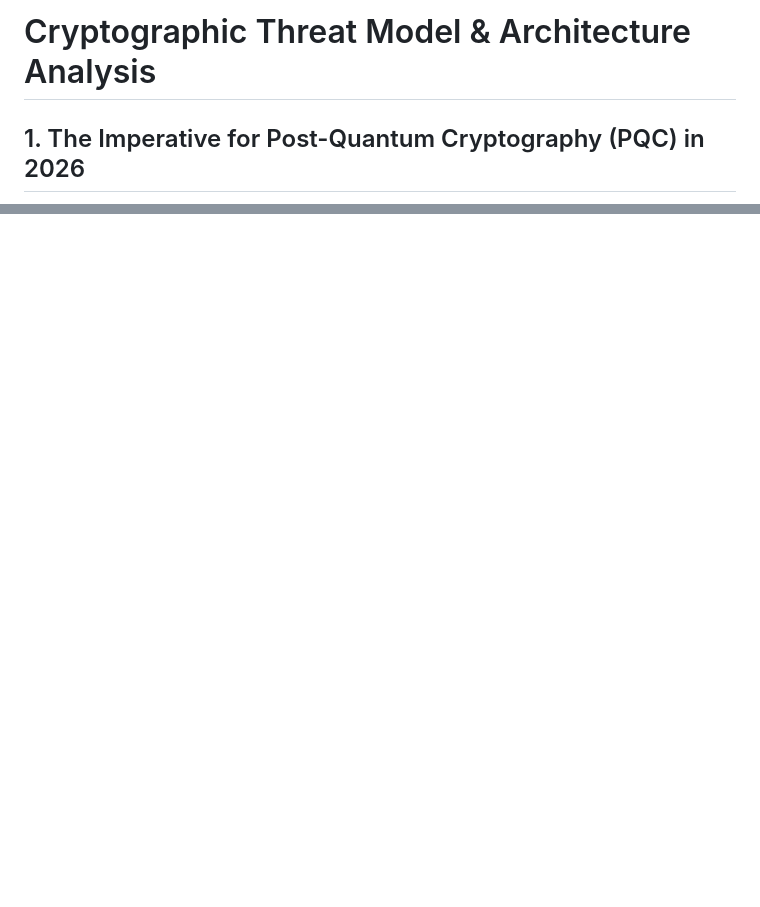
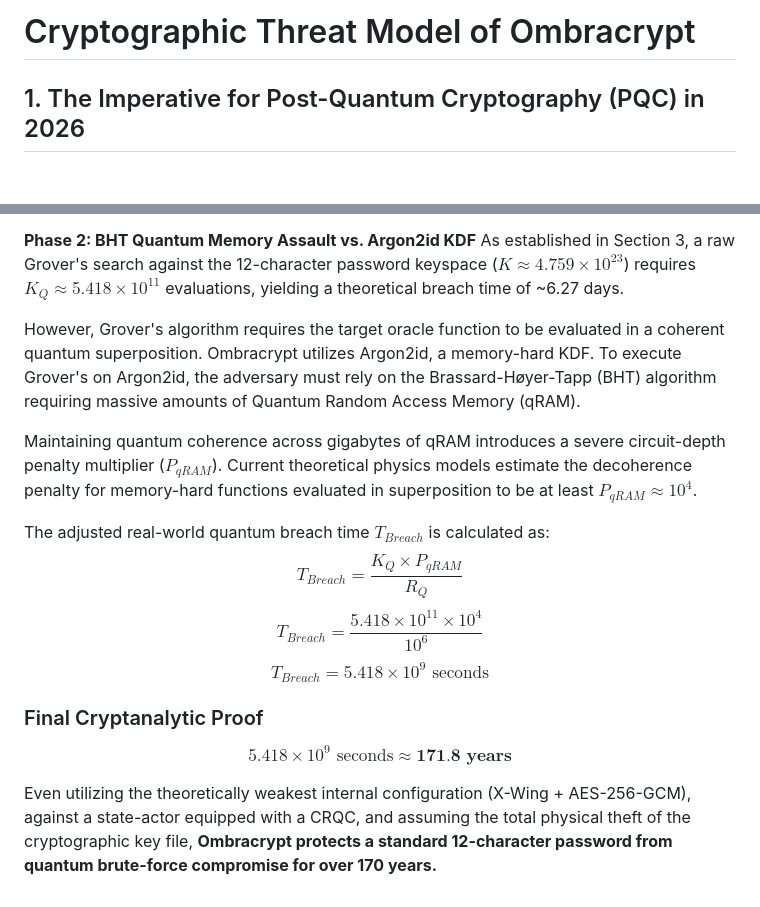
Before and after one commit to ABiswasDev/Ombracrypt, a Markdown page: docs/CRYPTOGRAPHY.md, 2 parts joined by grey strips. Drawn GitHub-style; blank space fills up the shorter version.

```diff
--- a/docs/CRYPTOGRAPHY.md
+++ b/docs/CRYPTOGRAPHY.md
@@ -1,4 +1,4 @@
-# Cryptographic Threat Model & Architecture Analysis
+# Cryptographic Threat Model of Ombracrypt
 
 ## 1. The Imperative for Post-Quantum Cryptography (PQC) in 2026
 
@@ -58,0 +93,16 @@ This mathematical proof mandates two critical architecture decisions in Ombracry
+**Phase 2: BHT Quantum Memory Assault vs. Argon2id KDF**
+As established in Section 3, a raw Grover's search against the 12-character password keyspace ($K \approx 4.759 \times 10^{23}$) requires $K_Q \approx 5.418 \times 10^{11}$ evaluations, yielding a theoretical breach time of ~6.27 days.
+
+However, Grover's algorithm requires the target oracle function to be evaluated in a coherent quantum superposition. Ombracrypt utilizes Argon2id, a memory-hard KDF. To execute Grover's on Argon2id, the adversary must rely on the Brassard-Høyer-Tapp (BHT) algorithm requiring massive amounts of Quantum Random Access Memory (qRAM).
+
+Maintaining quantum coherence across gigabytes of qRAM introduces a severe circuit-depth penalty multiplier ($P_{qRAM}$). Current theoretical physics models estimate the decoherence penalty for memory-hard functions evaluated in superposition to be at least $P_{qRAM} \approx 10^4$.
+
+The adjusted real-world quantum breach time $T_{Breach}$ is calculated as:
+$$T_{Breach} = \frac{K_Q \times P_{qRAM}}{R_Q}$$
+$$T_{Breach} = \frac{5.418 \times 10^{11} \times 10^4}{10^6}$$
+$$T_{Breach} = 5.418 \times 10^9 \text{ seconds}$$
+
+### Final Cryptanalytic Proof
+$$5.418 \times 10^9 \text{ seconds} \approx \textbf{171.8 years}$$
+
+Even utilizing the theoretically weakest internal configuration (X-Wing + AES-256-GCM), against a state-actor equipped with a CRQC, and assuming the total physical theft of the cryptographic key file, **Ombracrypt protects a standard 12-character password from quantum brute-force compromise for over 170 years.**
```
Also changed, not shown: other parts of docs/CRYPTOGRAPHY.md (+34 -0 lines).
